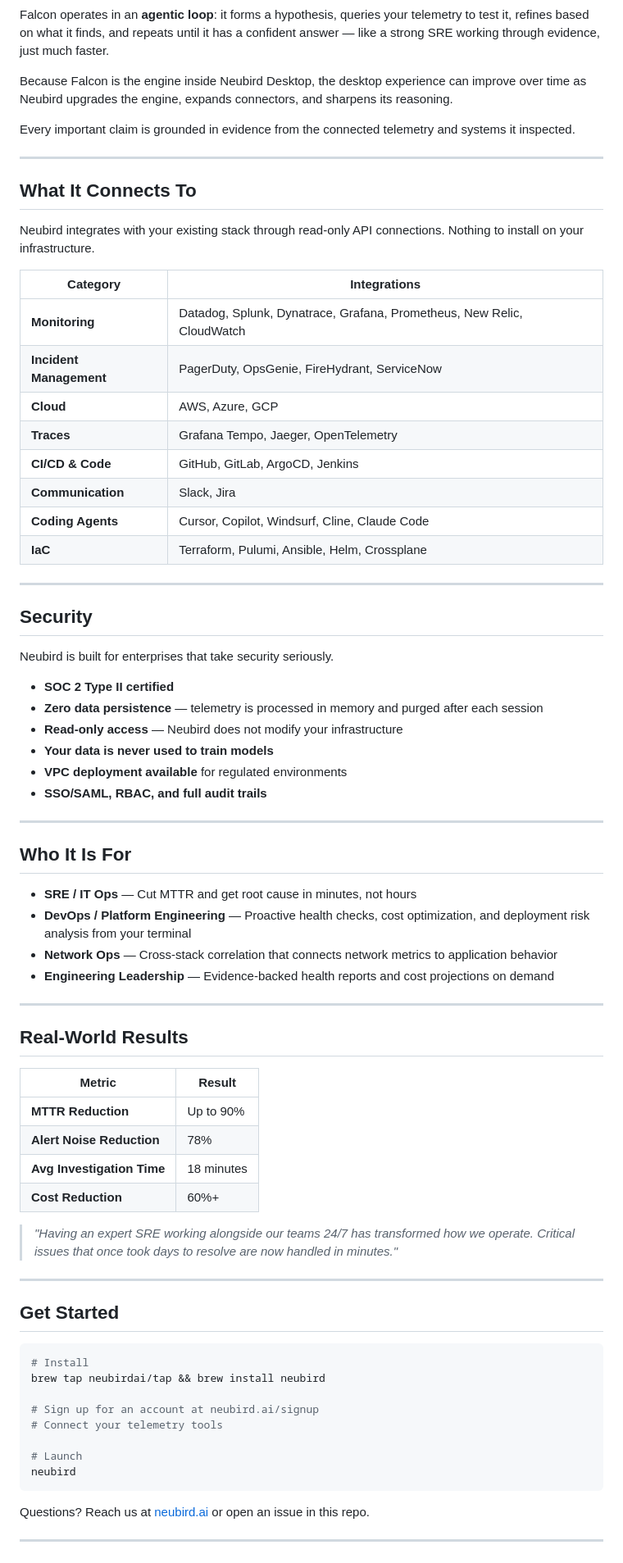
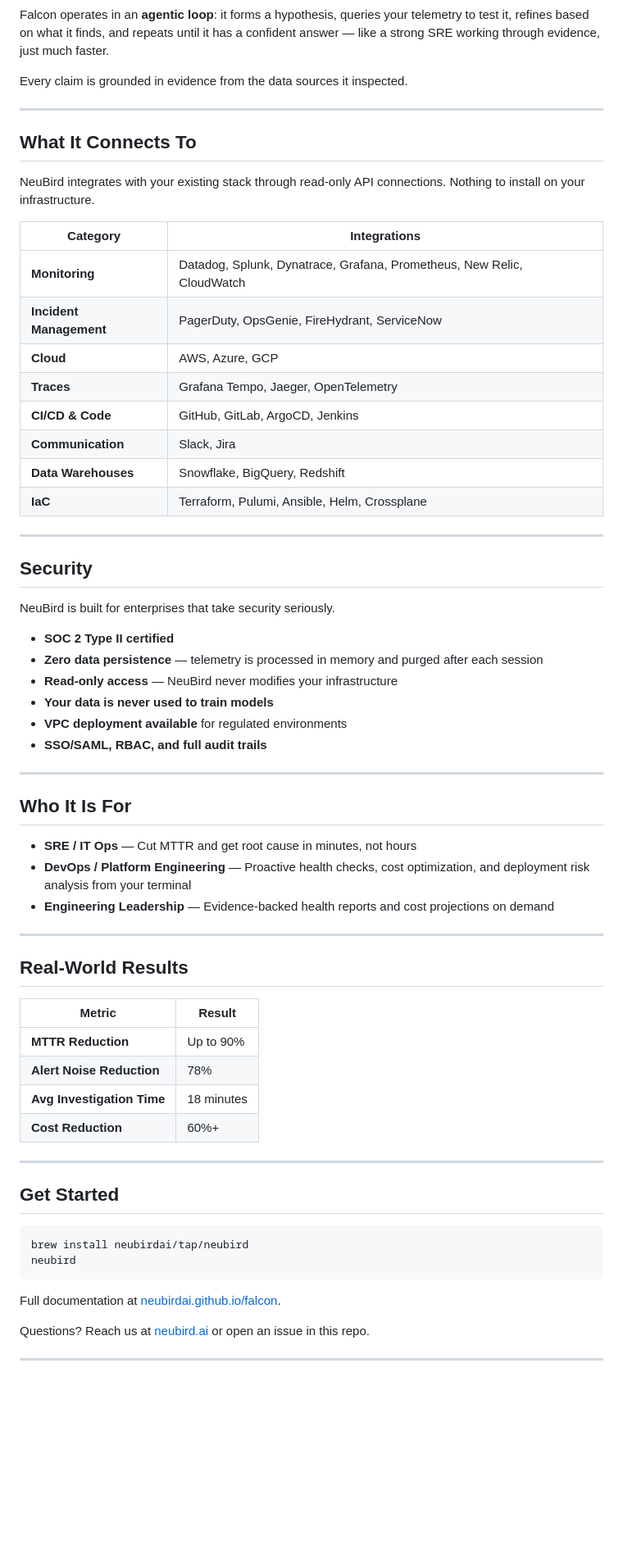
Before and after one commit to neubirdai/neubird-desktop, a Markdown page: README.md, the part around one of its changes. Shown at 82% size. Drawn GitHub-style; blank space fills up the shorter version.

````diff
--- a/README.md
+++ b/README.md
@@ -199,15 +240,13 @@ Or just type a question in plain English. Neubird figures out what to query.
 
 Falcon operates in an **agentic loop**: it forms a hypothesis, queries your telemetry to test it, refines based on what it finds, and repeats until it has a confident answer — like a strong SRE working through evidence, just much faster.
 
-Because Falcon is the engine inside Neubird Desktop, the desktop experience can improve over time as Neubird upgrades the engine, expands connectors, and sharpens its reasoning.
-
-Every important claim is grounded in evidence from the connected telemetry and systems it inspected.
+Every claim is grounded in evidence from the data sources it inspected.
 
 ---
 
 ## What It Connects To
 
-Neubird integrates with your existing stack through read-only API connections. Nothing to install on your infrastructure.
+NeuBird integrates with your existing stack through read-only API connections. Nothing to install on your infrastructure.
 
 | Category | Integrations |
 |---|---|
@@ -217,18 +256,18 @@ Neubird integrates with your existing stack through read-only API connections. N
 | **Traces** | Grafana Tempo, Jaeger, OpenTelemetry |
 | **CI/CD & Code** | GitHub, GitLab, ArgoCD, Jenkins |
 | **Communication** | Slack, Jira |
-| **Coding Agents** | Cursor, Copilot, Windsurf, Cline, Claude Code |
+| **Data Warehouses** | Snowflake, BigQuery, Redshift |
 | **IaC** | Terraform, Pulumi, Ansible, Helm, Crossplane |
 
 ---
 
 ## Security
 
-Neubird is built for enterprises that take security seriously.
+NeuBird is built for enterprises that take security seriously.
 
 - **SOC 2 Type II certified**
 - **Zero data persistence** — telemetry is processed in memory and purged after each session
-- **Read-only access** — Neubird does not modify your infrastructure
+- **Read-only access** — NeuBird never modifies your infrastructure
 - **Your data is never used to train models**
 - **VPC deployment available** for regulated environments
 - **SSO/SAML, RBAC, and full audit trails**
@@ -239,7 +278,6 @@ Neubird is built for enterprises that take security seriously.
 
 - **SRE / IT Ops** — Cut MTTR and get root cause in minutes, not hours
 - **DevOps / Platform Engineering** — Proactive health checks, cost optimization, and deployment risk analysis from your terminal
-- **Network Ops** — Cross-stack correlation that connects network metrics to application behavior
 - **Engineering Leadership** — Evidence-backed health reports and cost projections on demand
 
 ---
@@ -253,22 +291,16 @@ Neubird is built for enterprises that take security seriously.
 | **Avg Investigation Time** | 18 minutes |
 | **Cost Reduction** | 60%+ |
 
-> *"Having an expert SRE working alongside our teams 24/7 has transformed how we operate. Critical issues that once took days to resolve are now handled in minutes."*
-
 ---
 
 ## Get Started
 
 ```sh
-# Install
-brew tap neubirdai/tap && brew install neubird
-
-# Sign up for an account at neubird.ai/signup
-# Connect your telemetry tools
-
-# Launch
+brew install neubirdai/tap/neubird
 neubird
 ```
+
+Full documentation at [neubirdai.github.io/falcon](https://neubirdai.github.io/falcon/).
 
 Questions? Reach us at [neubird.ai](https://neubird.ai) or open an issue in this repo.
 
````
Also changed, not shown: other parts of README.md (+103 -62 lines).
